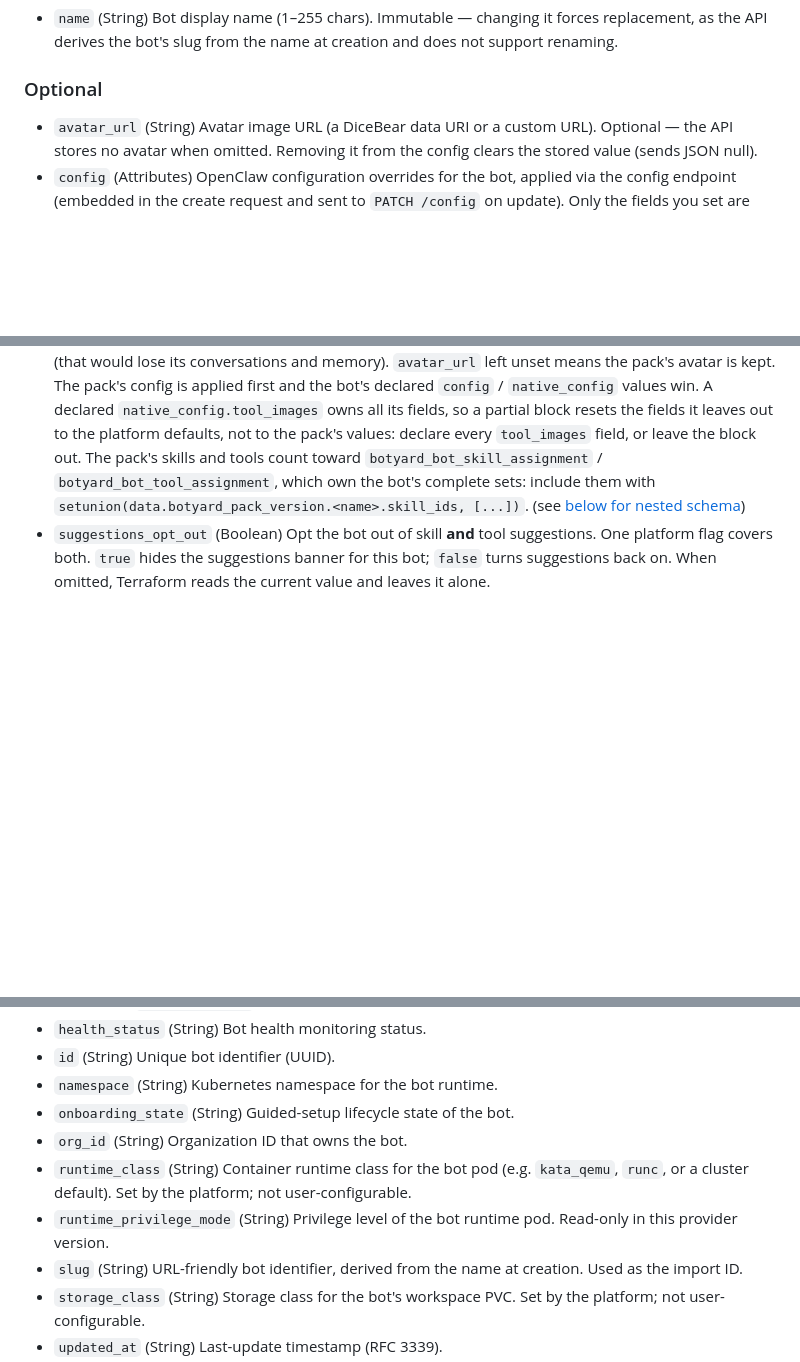
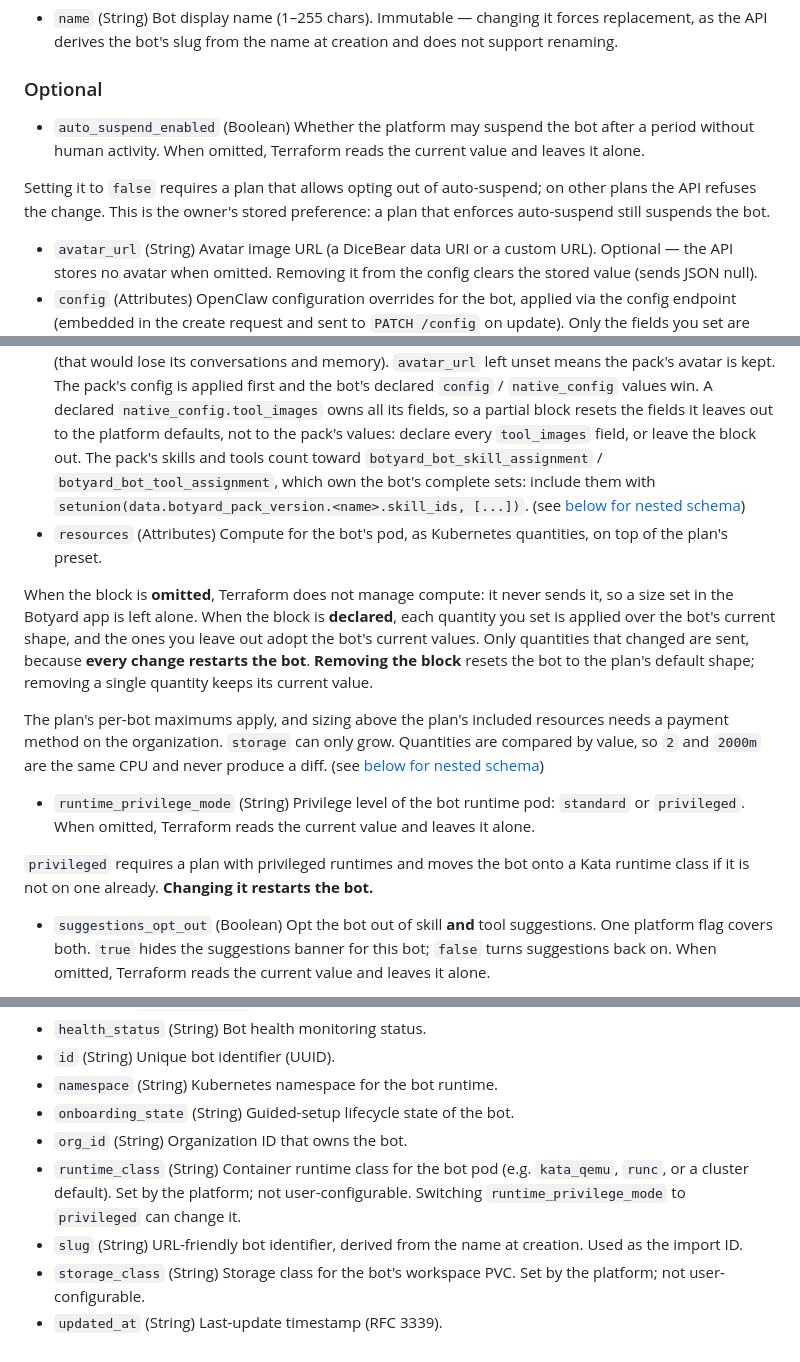
Before and after one commit to Botyard-AI/terraform-provider-botyard, a Markdown page: docs/resources/bot.md, 3 parts joined by grey strips. GitHub-like rendering; blank space fills up the shorter version.

```diff
--- a/docs/resources/bot.md
+++ b/docs/resources/bot.md
@@ -217,6 +225,9 @@ output "triage_host_policy" {
 
 ### Optional
 
+- `auto_suspend_enabled` (Boolean) Whether the platform may suspend the bot after a period without human activity. When omitted, Terraform reads the current value and leaves it alone.
+
+Setting it to `false` requires a plan that allows opting out of auto-suspend; on other plans the API refuses the change. This is the owner's stored preference: a plan that enforces auto-suspend still suspends the bot.
 - `avatar_url` (String) Avatar image URL (a DiceBear data URI or a custom URL). Optional — the API stores no avatar when omitted. Removing it from the config clears the stored value (sends JSON null).
 - `config` (Attributes) OpenClaw configuration overrides for the bot, applied via the config endpoint (embedded in the create request and sent to `PATCH /config` on update). Only the fields you set are applied over OpenClaw's defaults; omitted fields keep their server default. This block models the patchable config surface incrementally — `addons` and `bot_type` are not yet modeled. The model a bot runs on is not set here: it is derived from the bot's LLM credential links, managed with `botyard_bot_credential_assignment` (`scope = "llm"`, ordered by `ordinal`, with an optional `default_model`). (see [below for nested schema](#nestedatt--config))
 - `description` (String) Short human-facing description / role for the bot (max 500 chars). Display metadata only — not injected into the bot's system prompt. Omit to leave unset.
@@ -224,6 +235,14 @@ output "triage_host_policy" {
 - `hosting_type` (String) Who runs this bot's runtime: `hosted` (default) or `self_hosted`. Immutable — changing it forces replacement. Must form a permitted pair with `harness`; the API enforces the allowlist behind `GET /orgs/{org_id}/bots/hosting-options`.
 - `native_config` (Attributes) Configuration for a native (`botyard_native`) bot, applied via the config endpoint (embedded in the create request and sent to `PATCH /config` on update). Requires `harness = "botyard_native"`, and conflicts with `config`, which models the OpenClaw shape. Only the fields you set are applied over the platform's defaults. (see [below for nested schema](#nestedatt--native_config))
 - `pack` (Attributes) A Bot Pack to create this bot from. When set, the bot is created with `POST /bots/from-pack`, which installs the pack in the same transaction. Removing the block uninstalls the pack and keeps the bot. Adding it to an existing bot, or changing `pack_version_id`, is refused at plan time: the API has no install-on-existing-bot or upgrade path yet, and the provider never replaces a bot (that would lose its conversations and memory). `avatar_url` left unset means the pack's avatar is kept. The pack's config is applied first and the bot's declared `config` / `native_config` values win. A declared `native_config.tool_images` owns all its fields, so a partial block resets the fields it leaves out to the platform defaults, not to the pack's values: declare every `tool_images` field, or leave the block out. The pack's skills and tools count toward `botyard_bot_skill_assignment` / `botyard_bot_tool_assignment`, which own the bot's complete sets: include them with `setunion(data.botyard_pack_version.<name>.skill_ids, [...])`. (see [below for nested schema](#nestedatt--pack))
+- `resources` (Attributes) Compute for the bot's pod, as Kubernetes quantities, on top of the plan's preset.
+
+When the block is **omitted**, Terraform does not manage compute: it never sends it, so a size set in the Botyard app is left alone. When the block is **declared**, each quantity you set is applied over the bot's current shape, and the ones you leave out adopt the bot's current values. Only quantities that changed are sent, because **every change restarts the bot**. **Removing the block** resets the bot to the plan's default shape; removing a single quantity keeps its current value.
+
+The plan's per-bot maximums apply, and sizing above the plan's included resources needs a payment method on the organization. `storage` can only grow. Quantities are compared by value, so `2` and `2000m` are the same CPU and never produce a diff. (see [below for nested schema](#nestedatt--resources))
+- `runtime_privilege_mode` (String) Privilege level of the bot runtime pod: `standard` or `privileged`. When omitted, Terraform reads the current value and leaves it alone.
+
+`privileged` requires a plan with privileged runtimes and moves the bot onto a Kata runtime class if it is not on one already. **Changing it restarts the bot.**
 - `suggestions_opt_out` (Boolean) Opt the bot out of skill **and** tool suggestions. One platform flag covers both. `true` hides the suggestions banner for this bot; `false` turns suggestions back on. When omitted, Terraform reads the current value and leaves it alone.
 
 Reading and changing it require bot ownership, and an API key owns only the bots it created. On a bot created in the Botyard app or with another key, Terraform cannot read the flag: it keeps the last value it knew (none after an import), so a refresh or plan is unaffected, and changing it fails with a "Not the bot's owner" error.
@@ -240,8 +259,7 @@ Reading and changing it require bot ownership, and an API key owns only the bots
 - `namespace` (String) Kubernetes namespace for the bot runtime.
 - `onboarding_state` (String) Guided-setup lifecycle state of the bot.
 - `org_id` (String) Organization ID that owns the bot.
-- `runtime_class` (String) Container runtime class for the bot pod (e.g. `kata_qemu`, `runc`, or a cluster default). Set by the platform; not user-configurable.
-- `runtime_privilege_mode` (String) Privilege level of the bot runtime pod. Read-only in this provider version.
+- `runtime_class` (String) Container runtime class for the bot pod (e.g. `kata_qemu`, `runc`, or a cluster default). Set by the platform; not user-configurable. Switching `runtime_privilege_mode` to `privileged` can change it.
 - `slug` (String) URL-friendly bot identifier, derived from the name at creation. Used as the import ID.
 - `storage_class` (String) Storage class for the bot's workspace PVC. Set by the platform; not user-configurable.
 - `updated_at` (String) Last-update timestamp (RFC 3339).
```
Also changed, not shown: other parts of docs/resources/bot.md (+25 -4 lines).
